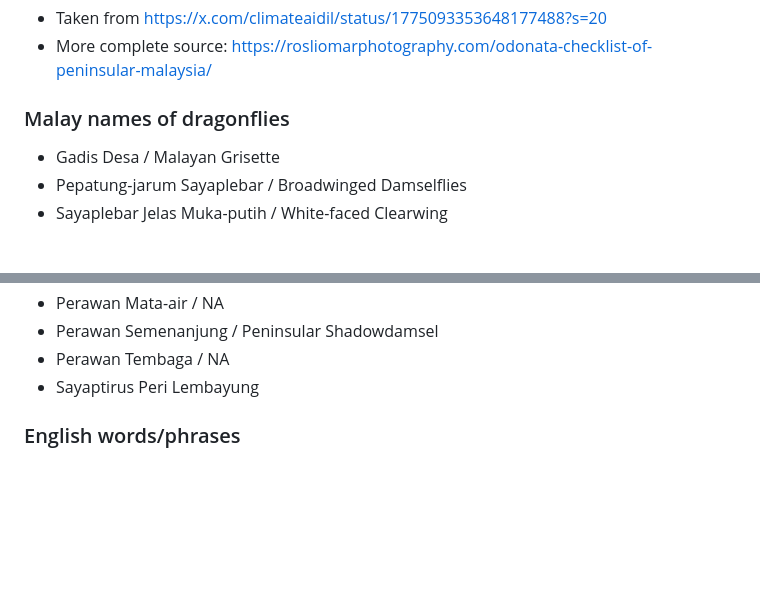
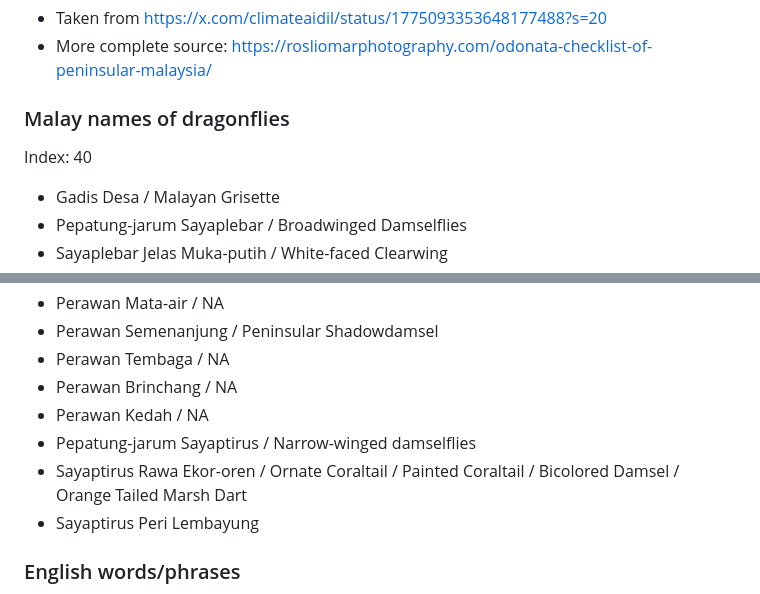
Before and after one commit to irfanzainudin/pantunis-api, a Markdown page: api/db/NOTE.md, 2 parts joined by grey strips. Rendered like a GitHub page; blank space fills up the shorter version.

Commit message:
added some malay names for dragonflies disiderata #9

```diff
--- a/api/db/NOTE.md
+++ b/api/db/NOTE.md
@@ -35,6 +35,8 @@
 - More complete source: https://rosliomarphotography.com/odonata-checklist-of-peninsular-malaysia/
 
 ### Malay names of dragonflies
+
+Index: 40
 
 - Gadis Desa / Malayan Grisette
 - Pepatung-jarum Sayaplebar / Broadwinged Damselflies
@@ -83,6 +85,10 @@
 - Perawan Mata-air / NA
 - Perawan Semenanjung / Peninsular Shadowdamsel
 - Perawan Tembaga / NA
+- Perawan Brinchang / NA
+- Perawan Kedah / NA
+- Pepatung-jarum Sayaptirus / Narrow-winged damselflies
+- Sayaptirus Rawa Ekor-oren / Ornate Coraltail / Painted Coraltail / Bicolored Damsel / Orange Tailed Marsh Dart
 - Sayaptirus Peri Lembayung
 
 ### English words/phrases
```
